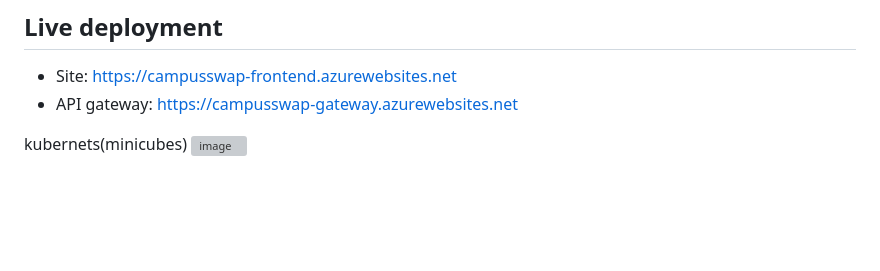
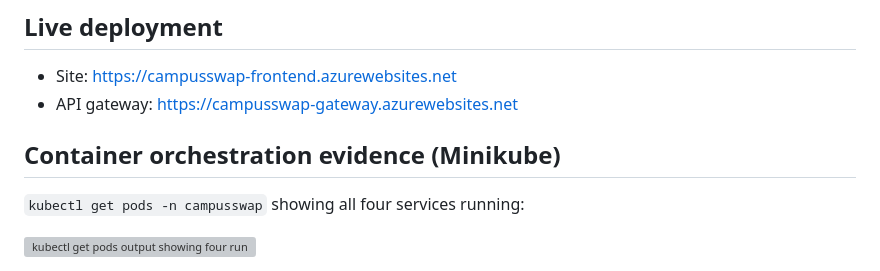
Before and after one commit to pavan-Cybersecurity-bussiness/Cloud-IT-final-project, a Markdown page: README.md, the part around the change. Rendered like a GitHub page; blank space fills up the shorter version; grey boxes are pictures that could not be loaded.

Commit message:
Revise container orchestration section in README
Updated the section on container orchestration to include Minikube details and added an image showing running pods.

```diff
--- a/README.md
+++ b/README.md
@@ -82,5 +82,8 @@ exactly like any real marketplace site.
 - Site: https://campusswap-frontend.azurewebsites.net
 - API gateway: https://campusswap-gateway.azurewebsites.net
 
-kubernets(minicubes)
-<img width="205" height="42" alt="image" src="https://github.com/user-attachments/assets/999f459e-5c1b-4742-9fe0-297d1ace5925" />
+## Container orchestration evidence (Minikube)
+
+`kubectl get pods -n campusswap` showing all four services running:
+
+<img width="600" alt="kubectl get pods output showing four running pods" src="https://github.com/user-attachments/assets/999f459e-5c1b-4742-9fe0-297d1ace5925" />
```
